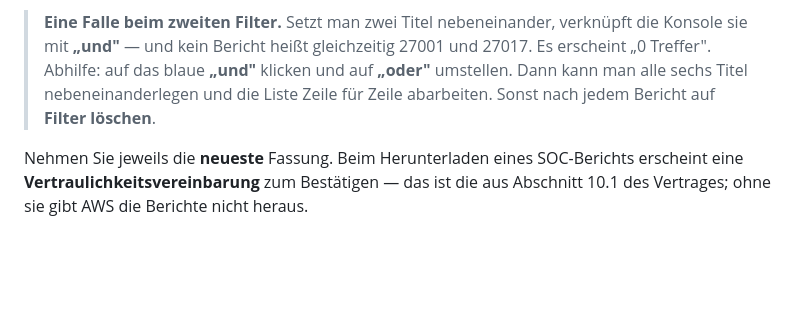
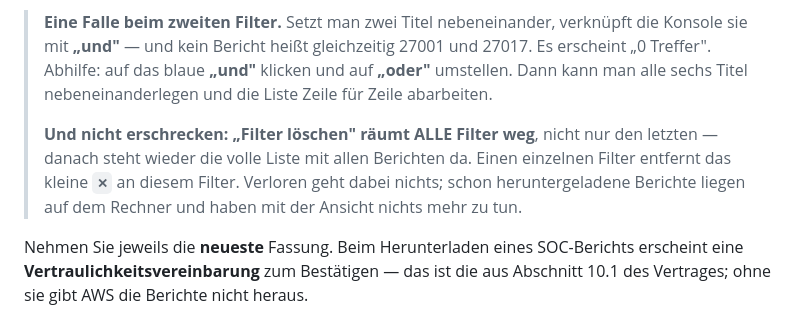
Before and after one commit to JosefBlack/jusperfect, a Markdown page: AWS-ZWEI-HANDGRIFFE.md, the part around the change. GitHub-like rendering; blank space fills up the shorter version.

Commit message:
"Filter loeschen" raeumt alle Filter weg - das stand so nicht da
Aus der Kanzlei am 14.10.2026: "wenn ich Filter loesche ist alles weg". Die
Anleitung riet "sonst nach jedem Bericht auf Filter loeschen" und verschwieg,
dass die Schaltflaeche ALLE Filter raeumt und die volle Liste zuruecklaesst.
Das sieht aus, als waere die Arbeit hin.

Jetzt steht dabei: einen einzelnen Filter entfernt das kleine Kreuz an diesem
Filter; verloren geht nichts, und schon heruntergeladene Berichte liegen
ohnehin auf dem Rechner.

Eine Anleitung, die einen Knopf nennt, muss sagen, was er tut - nicht, wofuer
man ihn gerade braucht.

Co-Authored-By: Claude Opus 5 <noreply@anthropic.com>
Claude-Session: https://claude.ai/code/session_01KwuD5AW6wDiLqts3wV9EzW

```diff
--- a/AWS-ZWEI-HANDGRIFFE.md
+++ b/AWS-ZWEI-HANDGRIFFE.md
@@ -454,7 +454,12 @@ anderen Sprache; *Statement of Applicability* ist Beiwerk für Prüfer.
 > gleichzeitig 27001 und 27017. Es erscheint „0 Treffer". Abhilfe: auf das
 > blaue **„und"** klicken und auf **„oder"** umstellen. Dann kann man alle
 > sechs Titel nebeneinanderlegen und die Liste Zeile für Zeile abarbeiten.
-> Sonst nach jedem Bericht auf **Filter löschen**.
+>
+> **Und nicht erschrecken: „Filter löschen" räumt ALLE Filter weg**, nicht
+> nur den letzten — danach steht wieder die volle Liste mit allen Berichten
+> da. Einen einzelnen Filter entfernt das kleine **`✕`** an diesem Filter.
+> Verloren geht dabei nichts; schon heruntergeladene Berichte liegen auf dem
+> Rechner und haben mit der Ansicht nichts mehr zu tun.
 
 Nehmen Sie jeweils die **neueste** Fassung. Beim Herunterladen eines
 SOC-Berichts erscheint eine **Vertraulichkeitsvereinbarung** zum Bestätigen —
```
